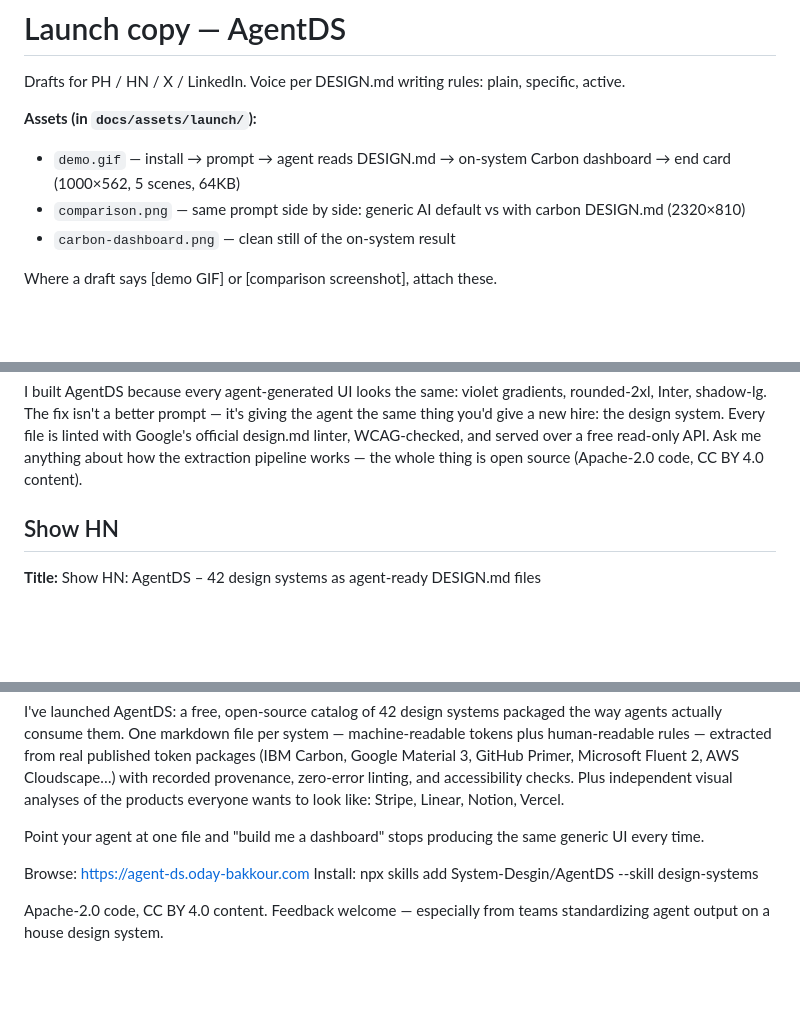
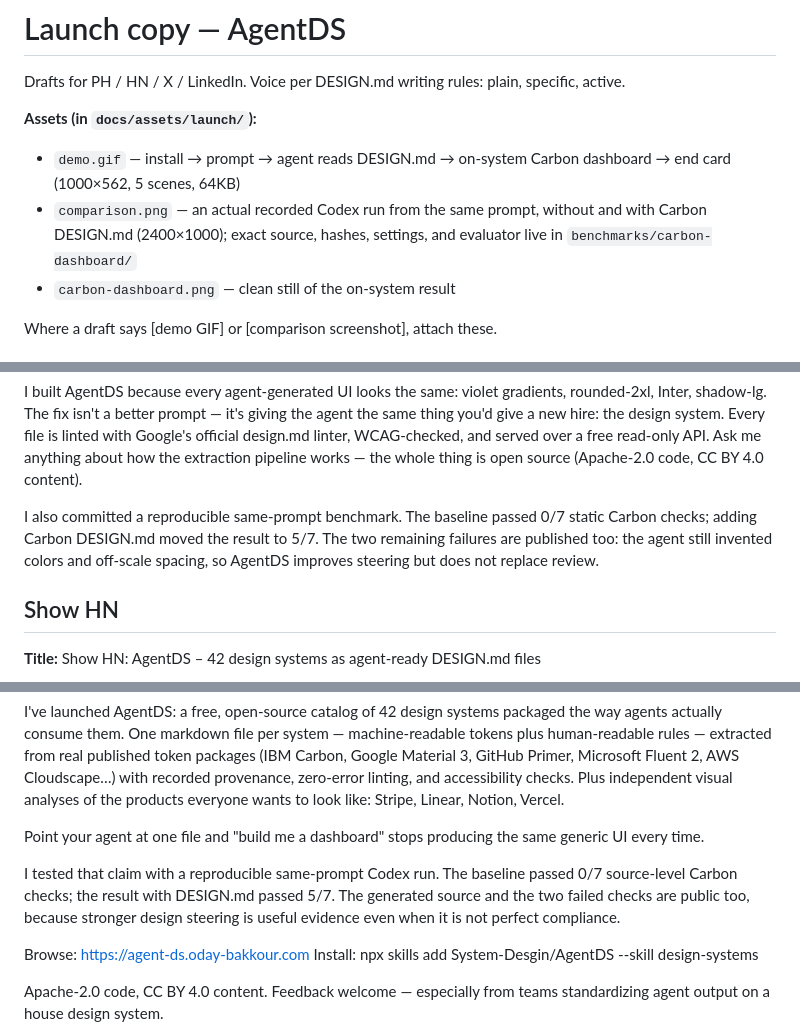
Before and after one commit to System-Desgin/AgentDS, a Markdown page: docs/06-LAUNCH-COPY.md, 3 parts joined by grey strips. GitHub-like rendering; blank space fills up the shorter version.

```diff
--- a/docs/06-LAUNCH-COPY.md
+++ b/docs/06-LAUNCH-COPY.md
@@ -7,8 +7,9 @@ specific, active.
 
 - `demo.gif` — install → prompt → agent reads DESIGN.md → on-system Carbon
   dashboard → end card (1000×562, 5 scenes, 64KB)
-- `comparison.png` — same prompt side by side: generic AI default vs with
-  carbon DESIGN.md (2320×810)
+- `comparison.png` — an actual recorded Codex run from the same prompt, without
+  and with Carbon DESIGN.md (2400×1000); exact source, hashes, settings, and
+  evaluator live in `benchmarks/carbon-dashboard/`
 - `carbon-dashboard.png` — clean still of the on-system result
 
 Where a draft says [demo GIF] or [comparison screenshot], attach these.
@@ -43,6 +44,11 @@ Every file is linted with Google's official design.md linter, WCAG-checked,
 and served over a free read-only API. Ask me anything about how the extraction
 pipeline works — the whole thing is open source (Apache-2.0 code, CC BY 4.0
 content).
+
+I also committed a reproducible same-prompt benchmark. The baseline passed 0/7
+static Carbon checks; adding Carbon DESIGN.md moved the result to 5/7. The two
+remaining failures are published too: the agent still invented colors and
+off-scale spacing, so AgentDS improves steering but does not replace review.
 
 ## Show HN
 
@@ -129,6 +139,11 @@ products everyone wants to look like: Stripe, Linear, Notion, Vercel.
 Point your agent at one file and "build me a dashboard" stops producing the
 same generic UI every time.
 
+I tested that claim with a reproducible same-prompt Codex run. The baseline
+passed 0/7 source-level Carbon checks; the result with DESIGN.md passed 5/7.
+The generated source and the two failed checks are public too, because stronger
+design steering is useful evidence even when it is not perfect compliance.
+
 Browse: https://agent-ds.oday-bakkour.com
 Install: npx skills add System-Desgin/AgentDS --skill design-systems
 
```
Also changed, not shown: other parts of docs/06-LAUNCH-COPY.md (+4 -0 lines), README.md (+12 -0 lines), benchmarks/carbon-dashboard/README.md (added, +74 -0 lines), docs/assets/launch/comparison.png, 12 other files.
